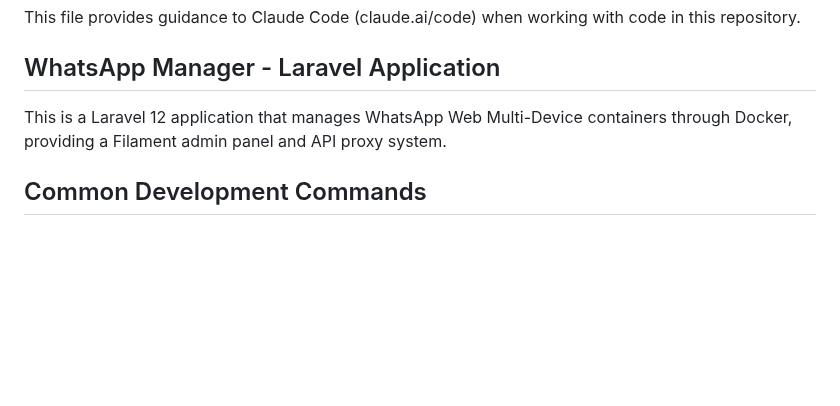
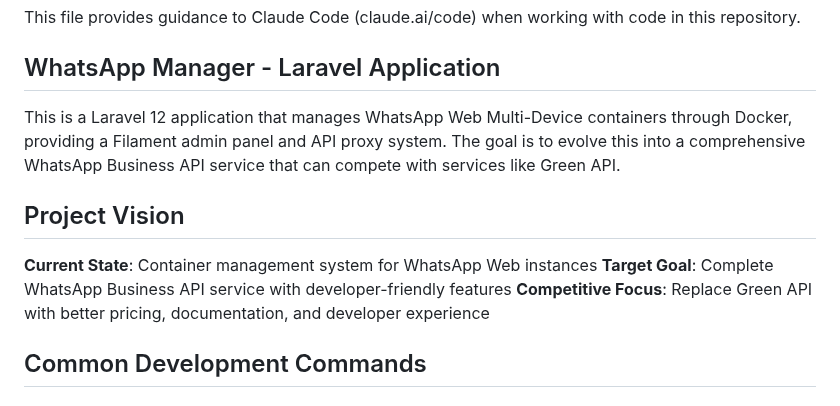
Before and after one commit to pixalink-io/PixaGreen, a Markdown page: CLAUDE.md, the part around one of its changes. Drawn GitHub-style; blank space fills up the shorter version.

```diff
--- a/CLAUDE.md
+++ b/CLAUDE.md
@@ -4,7 +4,13 @@ This file provides guidance to Claude Code (claude.ai/code) when working with co
 
 ## WhatsApp Manager - Laravel Application
 
-This is a Laravel 12 application that manages WhatsApp Web Multi-Device containers through Docker, providing a Filament admin panel and API proxy system.
+This is a Laravel 12 application that manages WhatsApp Web Multi-Device containers through Docker, providing a Filament admin panel and API proxy system. The goal is to evolve this into a comprehensive WhatsApp Business API service that can compete with services like Green API.
+
+## Project Vision
+
+**Current State**: Container management system for WhatsApp Web instances
+**Target Goal**: Complete WhatsApp Business API service with developer-friendly features
+**Competitive Focus**: Replace Green API with better pricing, documentation, and developer experience
 
 ## Common Development Commands
 
```
Also changed, not shown: other parts of CLAUDE.md (+38 -1 lines).
